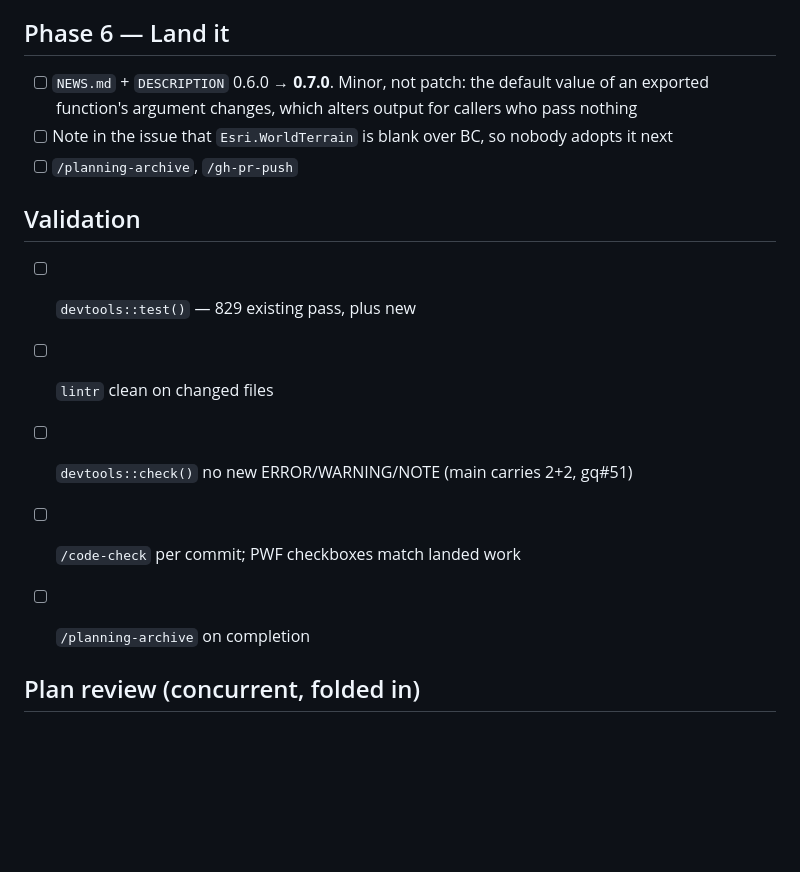
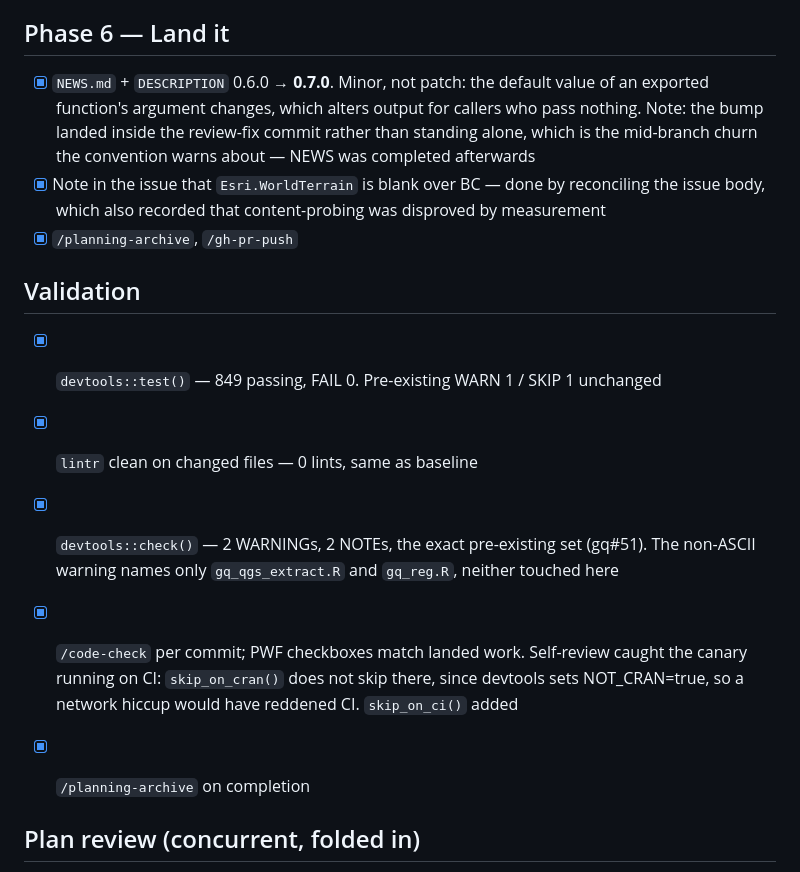
Before and after one commit to NewGraphEnvironment/gq, a Markdown page: planning/active/task_plan.md, the part around the change. Rendered like a GitHub page; blank space fills up the shorter version.

Commit message:
Release v0.7.0
Co-Authored-By: Claude <noreply@anthropic.com>
Claude-Session: https://claude.ai/code/session_01NNtRoX3NFKtZcVzsagMCK4

```diff
--- a/planning/active/task_plan.md
+++ b/planning/active/task_plan.md
@@ -95,18 +95,24 @@ visual.
 
 ## Phase 6 — Land it
 
-- [ ] `NEWS.md` + `DESCRIPTION` 0.6.0 → **0.7.0**. Minor, not patch: the default value of an
-      exported function's argument changes, which alters output for callers who pass nothing
-- [ ] Note in the issue that `Esri.WorldTerrain` is blank over BC, so nobody adopts it next
-- [ ] `/planning-archive`, `/gh-pr-push`
+- [x] `NEWS.md` + `DESCRIPTION` 0.6.0 → **0.7.0**. Minor, not patch: the default value of an
+      exported function's argument changes, which alters output for callers who pass nothing.
+      Note: the bump landed inside the review-fix commit rather than standing alone, which is
+      the mid-branch churn the convention warns about — NEWS was completed afterwards
+- [x] Note in the issue that `Esri.WorldTerrain` is blank over BC — done by reconciling the
+      issue body, which also recorded that content-probing was disproved by measurement
+- [x] `/planning-archive`, `/gh-pr-push`
 
 ## Validation
 
-- [ ] `devtools::test()` — 829 existing pass, plus new
-- [ ] `lintr` clean on changed files
-- [ ] `devtools::check()` no new ERROR/WARNING/NOTE (main carries 2+2, gq#51)
-- [ ] `/code-check` per commit; PWF checkboxes match landed work
-- [ ] `/planning-archive` on completion
+- [x] `devtools::test()` — 849 passing, FAIL 0. Pre-existing WARN 1 / SKIP 1 unchanged
+- [x] `lintr` clean on changed files — 0 lints, same as baseline
+- [x] `devtools::check()` — 2 WARNINGs, 2 NOTEs, the exact pre-existing set (gq#51). The
+      non-ASCII warning names only `gq_qgs_extract.R` and `gq_reg.R`, neither touched here
+- [x] `/code-check` per commit; PWF checkboxes match landed work. Self-review caught the
+      canary running on CI: `skip_on_cran()` does not skip there, since devtools sets
+      NOT_CRAN=true, so a network hiccup would have reddened CI. `skip_on_ci()` added
+- [x] `/planning-archive` on completion
 
 
 ## Plan review (concurrent, folded in)
```
Also changed, not shown: NEWS.md (+15 -0 lines).
